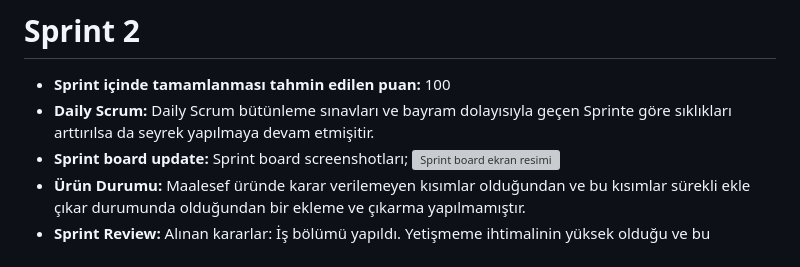
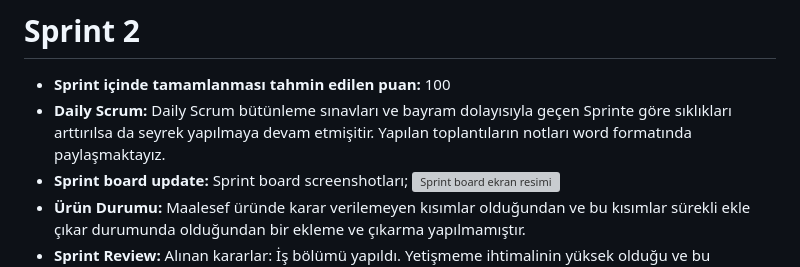
Before and after one commit to fyuzondokuz/ouabootcamp, a Markdown page: README.md, the part around the change. GitHub-like rendering; grey boxes are pictures that could not be loaded.

```diff
--- a/README.md
+++ b/README.md
@@ -51,7 +51,7 @@ Süreç boyunca birçok konuda değişim oldu. Olabildiğince birlikte çalış
 [Flutter Team 119 Miro Backlog Board](https://miro.com/app/board/uXjVMAgGfjw=/?share_link_id=652661104250)
 # Sprint 2
 * **Sprint içinde tamamlanması tahmin edilen puan:** 100
-*  **Daily Scrum:** Daily Scrum bütünleme sınavları ve bayram dolayısıyla geçen Sprinte göre sıklıkları arttırılsa da seyrek yapılmaya devam etmişitir.
+*  **Daily Scrum:** Daily Scrum bütünleme sınavları ve bayram dolayısıyla geçen Sprinte göre sıklıkları arttırılsa da seyrek yapılmaya devam etmişitir. Yapılan toplantıların notları word formatında paylaşmaktayız.
 *  **Sprint board update:** Sprint board screenshotları;
 ![Sprint board ekran resimi](/Project%20Managment/Sprint2Documents/Sprint2.png)
 *  **Ürün Durumu:** Maalesef üründe karar verilemeyen kısımlar olduğundan ve bu kısımlar sürekli ekle çıkar durumunda olduğundan bir ekleme ve çıkarma yapılmamıştır.
```
